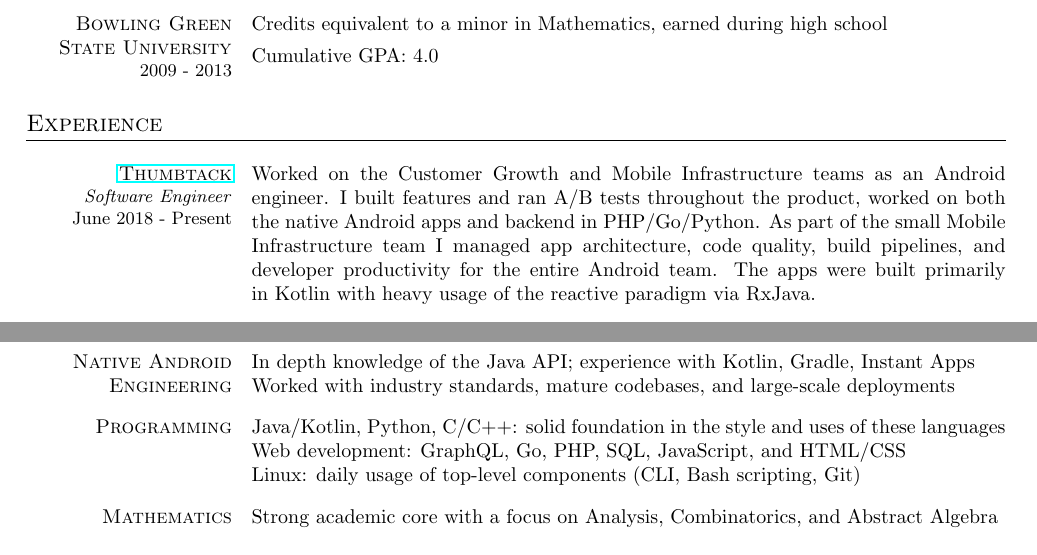
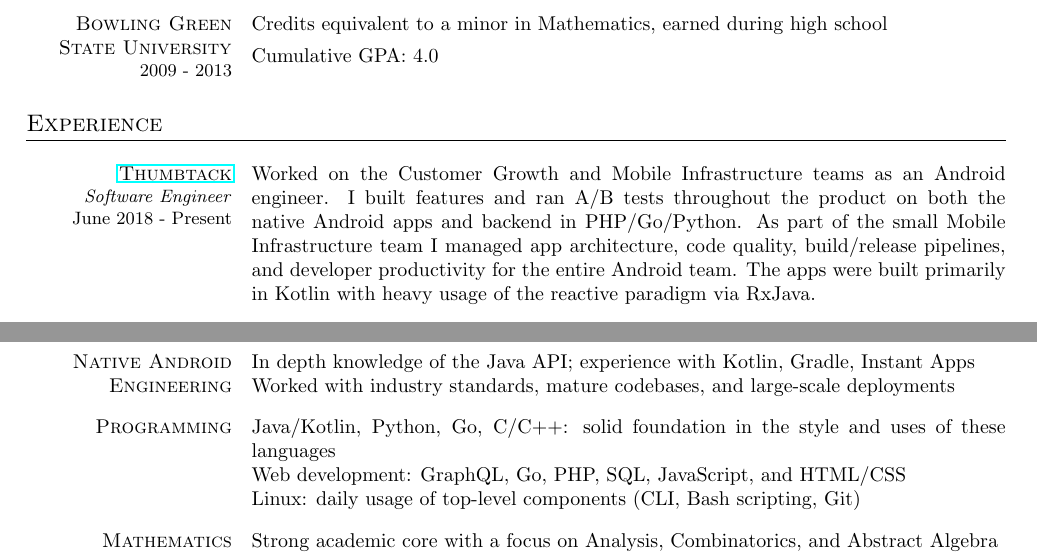
Before and after one commit to dzirbel/resume, a LaTeX CV (v2/resume.tex): two parts of the page before the commit and two parts of page 1 of 2 after it, joined at a grey line, cut so that both start at the same text. Compiled offline with pdfLaTeX.

Commit message:
Update as of January 2021

```diff
--- a/v2/resume.tex
+++ b/v2/resume.tex
@@ -105,7 +105,7 @@
 \section{Experience}
 
 \begin{resumecols}{Thumbtack}{https://www.thumbtack.com/about}{Software Engineer}{June 2018 - Present}
-    Worked on the Customer Growth and Mobile Infrastructure teams as an Android engineer. I built features and ran A/B tests throughout the product, worked on both the native Android apps and backend in PHP/Go/Python. As part of the small Mobile Infrastructure team I managed app architecture, code quality, build pipelines, and developer productivity for the entire Android team. The apps were built primarily in Kotlin with heavy usage of the reactive paradigm via RxJava.
+    Worked on the Customer Growth and Mobile Infrastructure teams as an Android engineer. I built features and ran A/B tests throughout the product on both the native Android apps and backend in PHP/Go/Python. As part of the small Mobile Infrastructure team I managed app architecture, code quality, build/release pipelines, and developer productivity for the entire Android team. The apps were built primarily in Kotlin with heavy usage of the reactive paradigm via RxJava.
 \end{resumecols}
 
 \begin{resumecols}{Thumbtack}{https://www.thumbtack.com/about}{Software Engineer Intern}{Summer 2017}
@@ -141,7 +141,7 @@
 \end{resumecols1}
 
 \begin{resumecols1}{Programming}
-    Java/Kotlin, Python, C/C++: solid foundation in the style and uses of these languages \\
+    Java/Kotlin, Python, Go, C/C++: solid foundation in the style and uses of these languages \\
     Web development: GraphQL, Go, PHP, SQL, JavaScript, and HTML/CSS \\
     Linux: daily usage of top-level components (CLI, Bash scripting, Git)
 \end{resumecols1}
```
Also changed, not shown: README.md, v2/resume.pdf.
